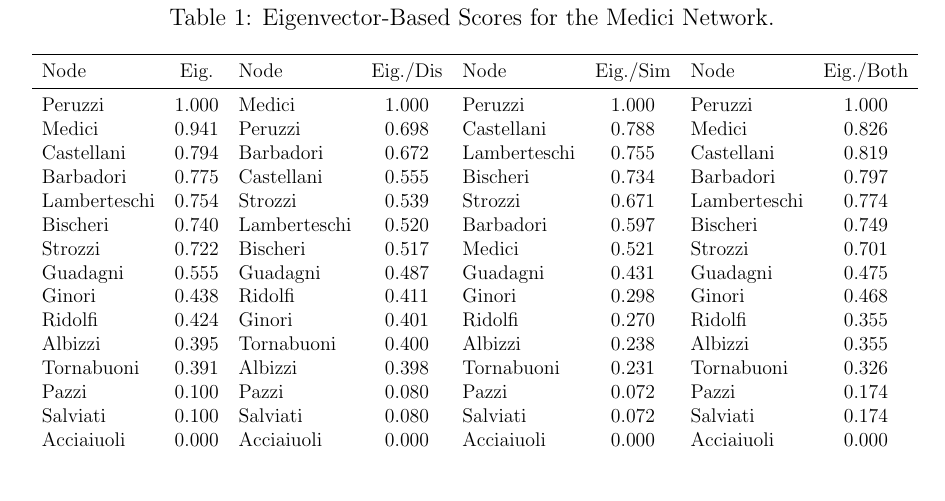
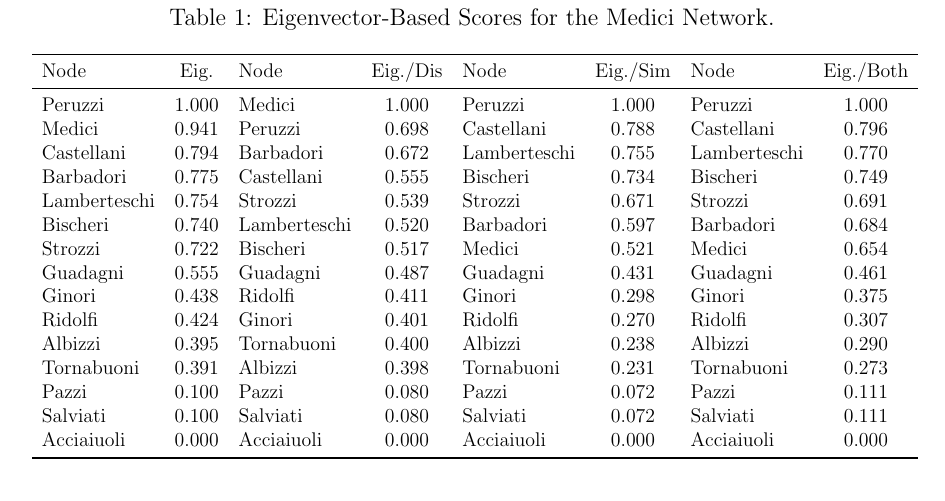
Before and after one commit to olizardo/combining-similarity-eigenvector, a LaTeX paper (manuscript.tex, which reads main.tex): part of page 6 of 7, cut so that both start at the same text. Compiled offline with pdfLaTeX; a missing bibliography style is replaced by a similar one.

Commit message:
new main

```diff
--- a/main.tex
+++ b/main.tex
@@ -8,19 +8,19 @@
 Node & Eig. & Node & Eig./Dis & Node & Eig./Sim & Node & Eig./Both\\
 \midrule
 Peruzzi & 1.000 & Medici & 1.000 & Peruzzi & 1.000 & Peruzzi & 1.000\\
-Medici & 0.941 & Peruzzi & 0.698 & Castellani & 0.788 & Medici & 0.826\\
-Castellani & 0.794 & Barbadori & 0.672 & Lamberteschi & 0.755 & Castellani & 0.819\\
-Barbadori & 0.775 & Castellani & 0.555 & Bischeri & 0.734 & Barbadori & 0.797\\
-Lamberteschi & 0.754 & Strozzi & 0.539 & Strozzi & 0.671 & Lamberteschi & 0.774\\
-Bischeri & 0.740 & Lamberteschi & 0.520 & Barbadori & 0.597 & Bischeri & 0.749\\
-Strozzi & 0.722 & Bischeri & 0.517 & Medici & 0.521 & Strozzi & 0.701\\
-Guadagni & 0.555 & Guadagni & 0.487 & Guadagni & 0.431 & Guadagni & 0.475\\
-Ginori & 0.438 & Ridolfi & 0.411 & Ginori & 0.298 & Ginori & 0.468\\
-Ridolfi & 0.424 & Ginori & 0.401 & Ridolfi & 0.270 & Ridolfi & 0.355\\
-Albizzi & 0.395 & Tornabuoni & 0.400 & Albizzi & 0.238 & Albizzi & 0.355\\
-Tornabuoni & 0.391 & Albizzi & 0.398 & Tornabuoni & 0.231 & Tornabuoni & 0.326\\
-Pazzi & 0.100 & Pazzi & 0.080 & Pazzi & 0.072 & Pazzi & 0.174\\
-Salviati & 0.100 & Salviati & 0.080 & Salviati & 0.072 & Salviati & 0.174\\
+Medici & 0.941 & Peruzzi & 0.698 & Castellani & 0.788 & Castellani & 0.796\\
+Castellani & 0.794 & Barbadori & 0.672 & Lamberteschi & 0.755 & Lamberteschi & 0.770\\
+Barbadori & 0.775 & Castellani & 0.555 & Bischeri & 0.734 & Bischeri & 0.749\\
+Lamberteschi & 0.754 & Strozzi & 0.539 & Strozzi & 0.671 & Strozzi & 0.691\\
+Bischeri & 0.740 & Lamberteschi & 0.520 & Barbadori & 0.597 & Barbadori & 0.684\\
+Strozzi & 0.722 & Bischeri & 0.517 & Medici & 0.521 & Medici & 0.654\\
+Guadagni & 0.555 & Guadagni & 0.487 & Guadagni & 0.431 & Guadagni & 0.461\\
+Ginori & 0.438 & Ridolfi & 0.411 & Ginori & 0.298 & Ginori & 0.375\\
+Ridolfi & 0.424 & Ginori & 0.401 & Ridolfi & 0.270 & Ridolfi & 0.307\\
+Albizzi & 0.395 & Tornabuoni & 0.400 & Albizzi & 0.238 & Albizzi & 0.290\\
+Tornabuoni & 0.391 & Albizzi & 0.398 & Tornabuoni & 0.231 & Tornabuoni & 0.273\\
+Pazzi & 0.100 & Pazzi & 0.080 & Pazzi & 0.072 & Pazzi & 0.111\\
+Salviati & 0.100 & Salviati & 0.080 & Salviati & 0.072 & Salviati & 0.111\\
 Acciaiuoli & 0.000 & Acciaiuoli & 0.000 & Acciaiuoli & 0.000 & Acciaiuoli & 0.000\\
 \bottomrule
 \end{tabular}}
```
Also changed, not shown: 1 other file.
